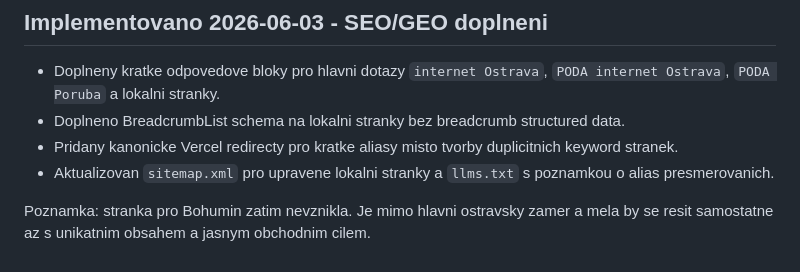
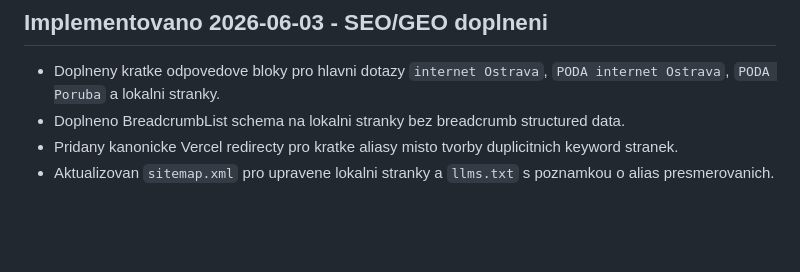
Before and after one commit to ALFONZ113/internetostrava-cz-v2, a Markdown page: docs/SEO-PLAN.md, the part around the change. Drawn GitHub-style; blank space fills up the shorter version.

Commit message:
Remove Bohumin from SEO plan

```diff
--- a/docs/SEO-PLAN.md
+++ b/docs/SEO-PLAN.md
@@ -69,5 +69,3 @@ Dalsi krok: po napojeni finalni domeny overit web v Google Search Console, odesl
 - Doplneno BreadcrumbList schema na lokalni stranky bez breadcrumb structured data.
 - Pridany kanonicke Vercel redirecty pro kratke aliasy misto tvorby duplicitnich keyword stranek.
 - Aktualizovan `sitemap.xml` pro upravene lokalni stranky a `llms.txt` s poznamkou o alias presmerovanich.
-
-Poznamka: stranka pro Bohumin zatim nevznikla. Je mimo hlavni ostravsky zamer a mela by se resit samostatne az s unikatnim obsahem a jasnym obchodnim cilem.
```
